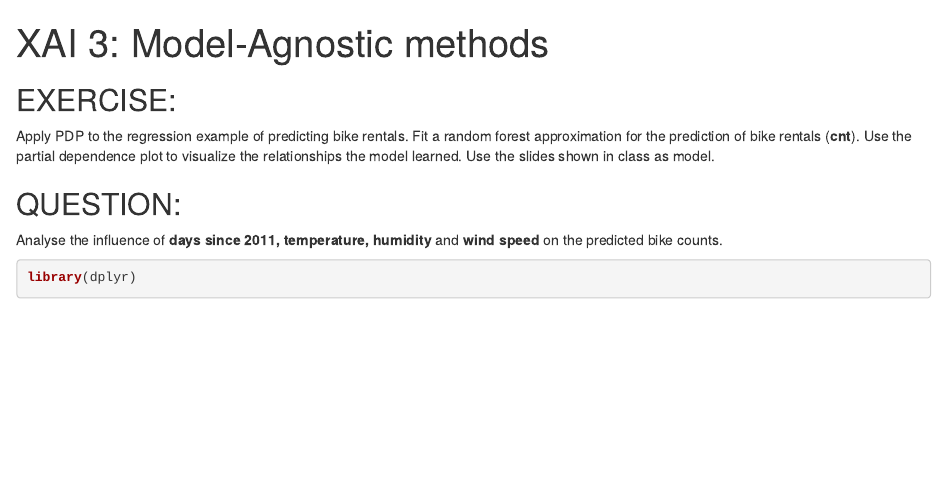
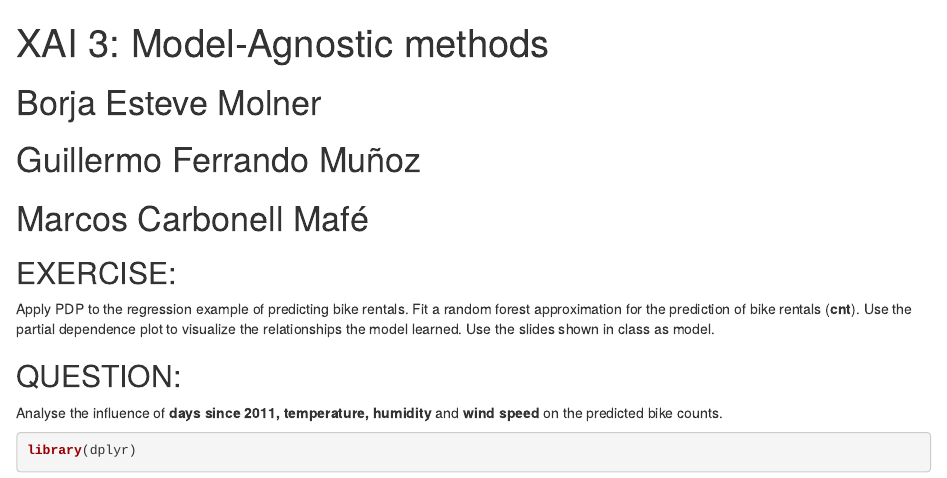
Before and after one commit to mcarmaf/Practica_5_EDM, an R Markdown document (XAI3.Rmd): the page in a window 1100 px wide, from its top. Rendered offline with R 4.5, knitr and Pandoc, with nearby package versions; some code elsewhere in the file could not run offline.

Commit message:
Se añaden los nombres

```diff
--- a/XAI3.Rmd
+++ b/XAI3.Rmd
@@ -2,6 +2,10 @@
 title: "XAI 3: Model-Agnostic methods"
 output: html_notebook
 ---
+
+# Borja Esteve Molner
+# Guillermo Ferrando Muñoz
+# Marcos Carbonell Mafé
 
 ## EXERCISE:
 
```
